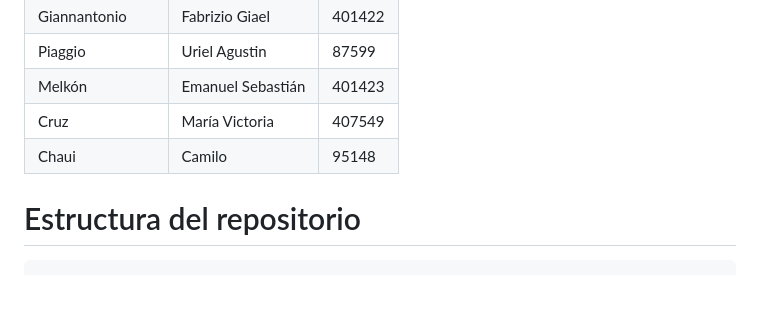
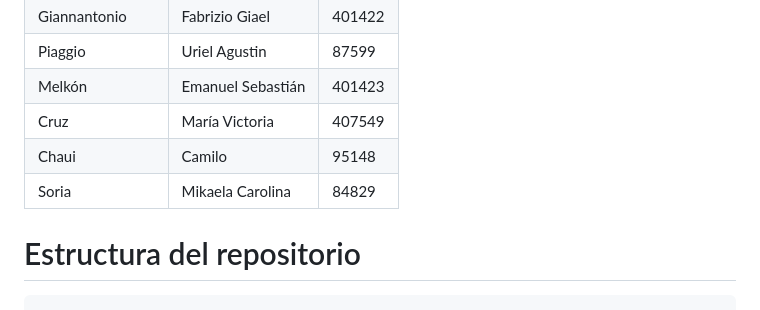
Before and after one commit to JuanUTNFRC/grupo_2-4k2-2026, a Markdown page: README.md, the part around the change. Drawn GitHub-style.

Commit message:
Docs Agregados datos de alumno al README.md

````diff
--- a/README.md
+++ b/README.md
@@ -25,6 +25,7 @@
 | Melkón | Emanuel Sebastián | 401423 |
 | Cruz | María Victoria | 407549 |
 | Chaui | Camilo | 95148 |
+|Soria  |Mikaela Carolina|84829|
 # Estructura del repositorio
 
 ```
````
